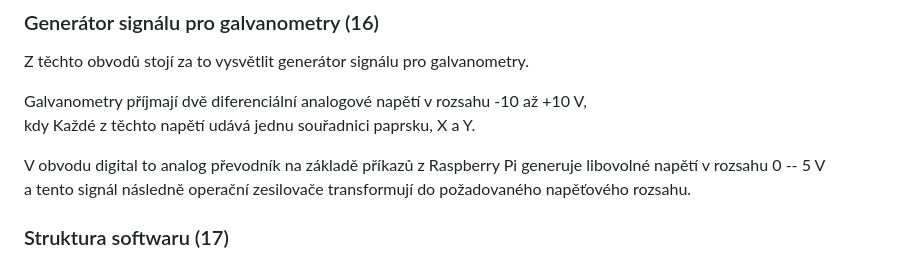
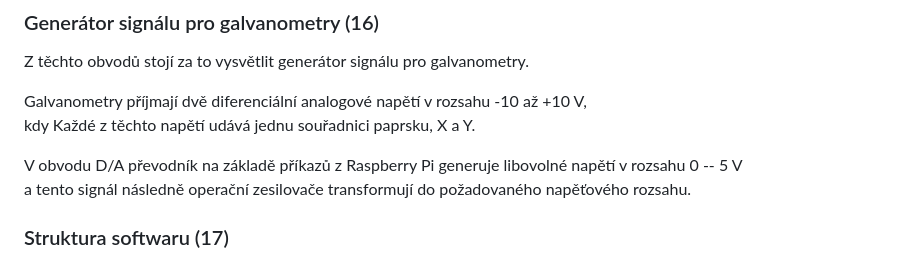
Before and after one commit to phuid/laser_projector-thesis, a Markdown page: presentation-transcript.md, the part around the change. GitHub-like rendering.

```diff
--- a/presentation-transcript.md
+++ b/presentation-transcript.md
@@ -73,7 +73,7 @@ Z těchto obvodů stojí za to vysvětlit generátor signálu pro galvanometry.
 Galvanometry příjmají dvě diferenciální analogové napětí v rozsahu -10 až +10 V,\
 kdy Každé z těchto napětí udává jednu souřadnici paprsku, X a Y.
 
-V obvodu digital to analog převodník na základě příkazů z Raspberry Pi generuje libovolné napětí v rozsahu 0 -- 5 V\
+V obvodu D/A převodník na základě příkazů z Raspberry Pi generuje libovolné napětí v rozsahu 0 -- 5 V\
 a tento signál následně operační zesilovače transformují do požadovaného napěťového rozsahu.
 
 ### Struktura softwaru (17)
```
